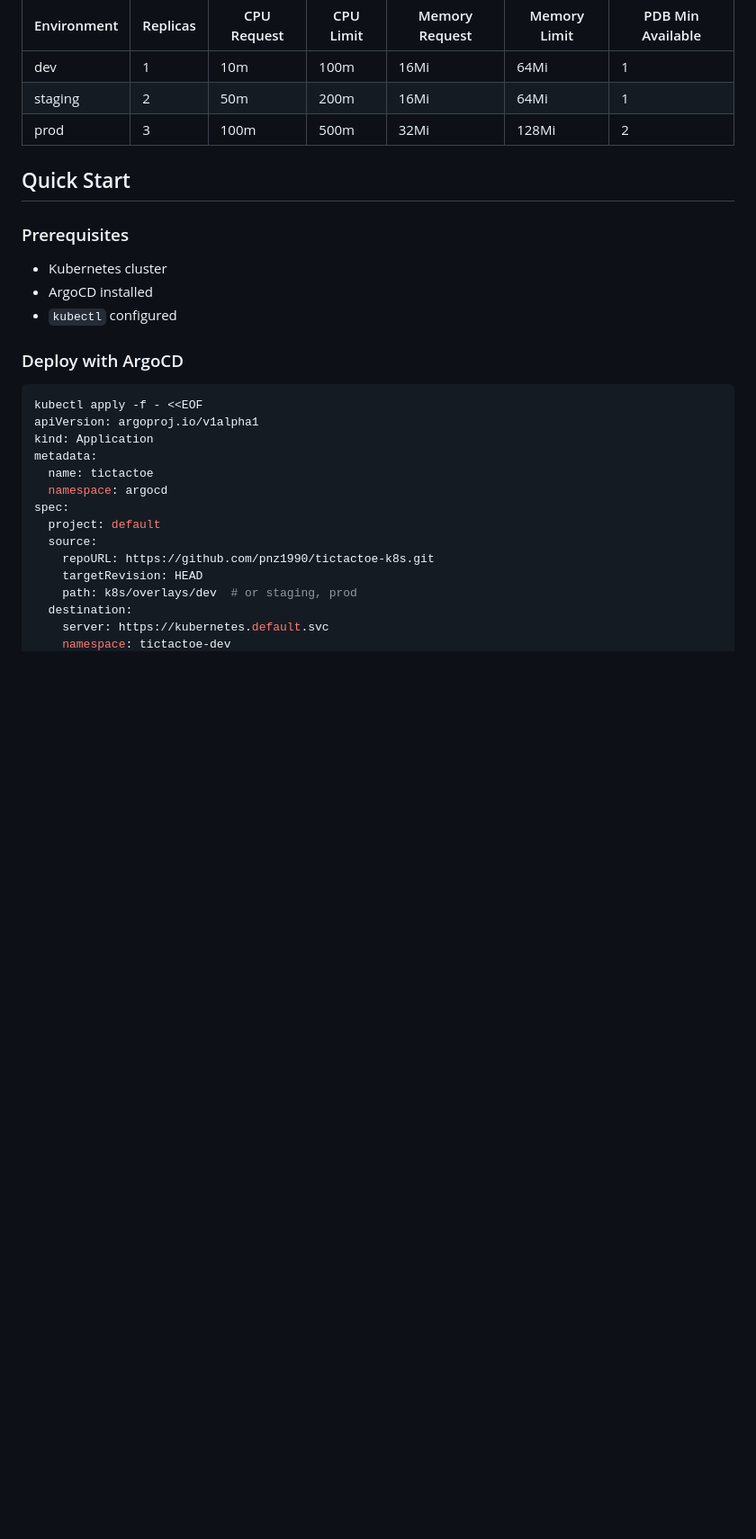
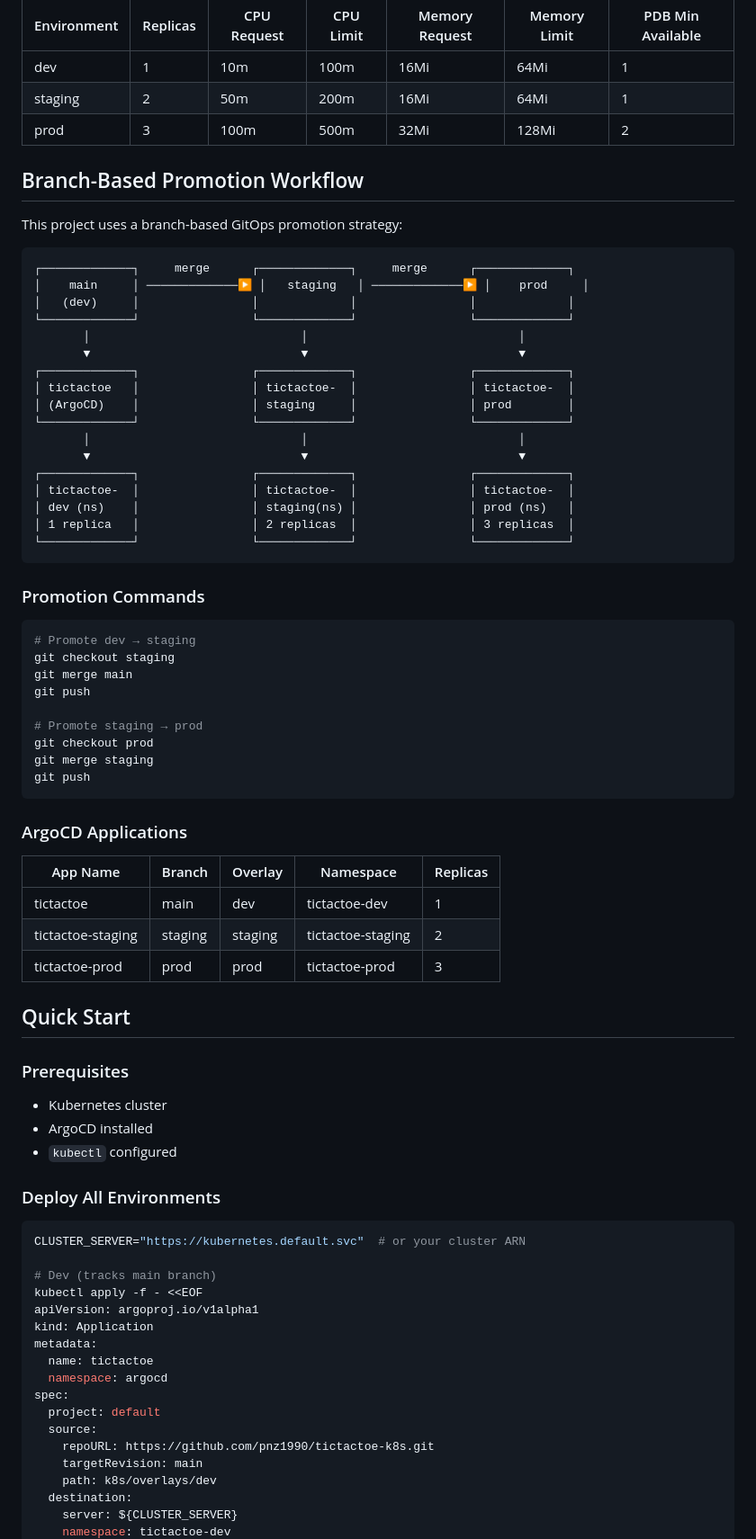
Before and after one commit to pnz1990/tictactoe-k8s, a Markdown page: README.md, the part around one of its changes. Shown at 90% size. GitHub-like rendering; blank space fills up the shorter version.

````diff
--- a/README.md
+++ b/README.md
@@ -109,6 +109,52 @@ tictactoe-k8s/
 | staging     | 2        | 50m         | 200m      | 16Mi           | 64Mi         | 1                 |
 | prod        | 3        | 100m        | 500m      | 32Mi           | 128Mi        | 2                 |
 
+## Branch-Based Promotion Workflow
+
+This project uses a branch-based GitOps promotion strategy:
+
+```
+┌─────────────┐     merge      ┌─────────────┐     merge      ┌─────────────┐
+│    main     │ ─────────────▶ │   staging   │ ─────────────▶ │    prod     │
+│   (dev)     │                │             │                │             │
+└─────────────┘                └─────────────┘                └─────────────┘
+       │                              │                              │
+       ▼                              ▼                              ▼
+┌─────────────┐                ┌─────────────┐                ┌─────────────┐
+│ tictactoe   │                │ tictactoe-  │                │ tictactoe-  │
+│ (ArgoCD)    │                │ staging     │                │ prod        │
+└─────────────┘                └─────────────┘                └─────────────┘
+       │                              │                              │
+       ▼                              ▼                              ▼
+┌─────────────┐                ┌─────────────┐                ┌─────────────┐
+│ tictactoe-  │                │ tictactoe-  │                │ tictactoe-  │
+│ dev (ns)    │                │ staging(ns) │                │ prod (ns)   │
+│ 1 replica   │                │ 2 replicas  │                │ 3 replicas  │
+└─────────────┘                └─────────────┘                └─────────────┘
+```
+
+### Promotion Commands
+
+```bash
+# Promote dev → staging
+git checkout staging
+git merge main
+git push
+
+# Promote staging → prod
+git checkout prod
+git merge staging
+git push
+```
+
+### ArgoCD Applications
+
+| App Name | Branch | Overlay | Namespace | Replicas |
+|----------|--------|---------|-----------|----------|
+| tictactoe | main | dev | tictactoe-dev | 1 |
+| tictactoe-staging | staging | staging | tictactoe-staging | 2 |
+| tictactoe-prod | prod | prod | tictactoe-prod | 3 |
+
 ## Quick Start
 
 ### Prerequisites
@@ -116,9 +162,12 @@ tictactoe-k8s/
 - ArgoCD installed
 - `kubectl` configured
 
-### Deploy with ArgoCD
+### Deploy All Environments
 
 ```bash
+CLUSTER_SERVER="https://kubernetes.default.svc"  # or your cluster ARN
+
+# Dev (tracks main branch)
 kubectl apply -f - <<EOF
 apiVersion: argoproj.io/v1alpha1
 kind: Application
@@ -129,8 +178,8 @@ spec:
   project: default
   source:
     repoURL: https://github.com/pnz1990/tictactoe-k8s.git
-    targetRevision: HEAD
-    path: k8s/overlays/dev  # or staging, prod
+    targetRevision: main
+    path: k8s/overlays/dev
   destination:
-    server: https://kubernetes.default.svc
+    server: ${CLUSTER_SERVER}
     namespace: tictactoe-dev
````
Also changed, not shown: other parts of README.md (+44 -0 lines).
